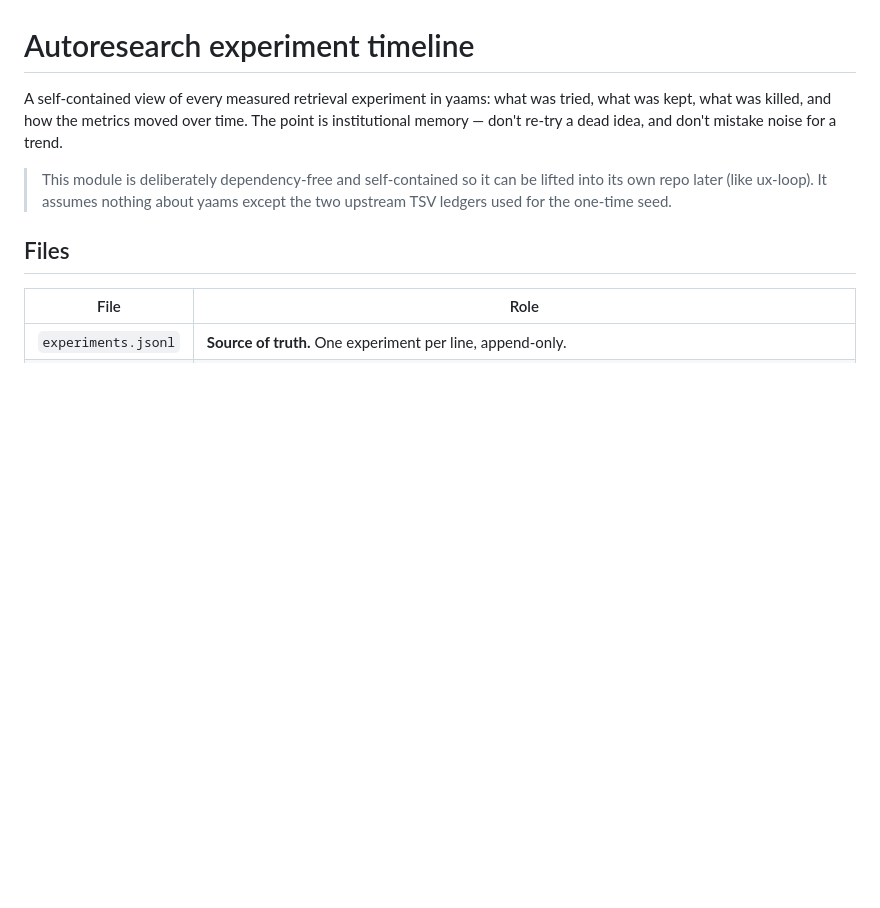
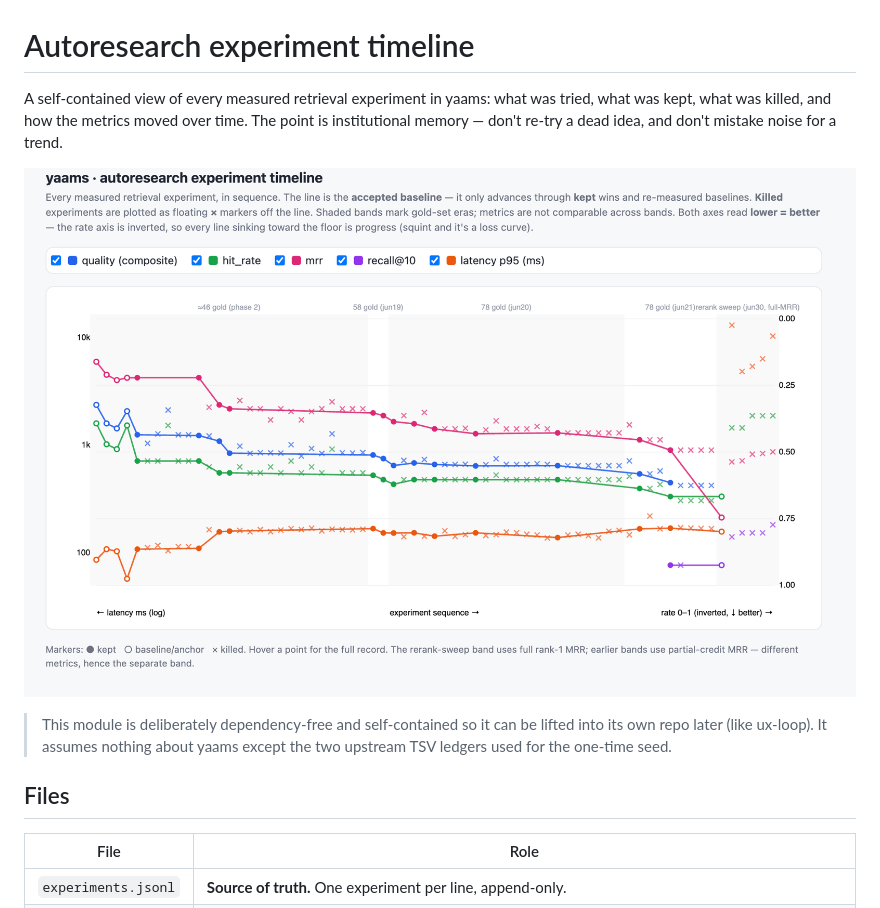
Before and after one commit to damsleth/yaams, a Markdown page: docs/experiments/README.md, the part around the change. GitHub-like rendering; pictures changed too: docs/experiments/preview.png (added); blank space fills up the shorter version.

Commit message:
feat(experiments): invert rate axis (lower = better) + README preview
Flip the right-hand rate axis (1 at the bottom, 0 at the top) so both axes read
lower = better — improving lines now sink toward the floor like a loss curve.
Header caption + axis title call out the inversion. Add a preview screenshot to
the README.

Co-Authored-By: Claude Opus 4.8 (1M context) <noreply@anthropic.com>

```diff
--- a/docs/experiments/README.md
+++ b/docs/experiments/README.md
@@ -4,6 +4,8 @@ A self-contained view of every measured retrieval experiment in yaams: what was
 tried, what was kept, what was killed, and how the metrics moved over time. The
 point is institutional memory — don't re-try a dead idea, and don't mistake
 noise for a trend.
+
+![Experiment timeline — both axes read lower = better; lines sinking toward the floor are progress](preview.png)
 
 > This module is deliberately dependency-free and self-contained so it can be
 > lifted into its own repo later (like ux-loop). It assumes nothing about yaams
```
Also changed, not shown: 1 other file.
